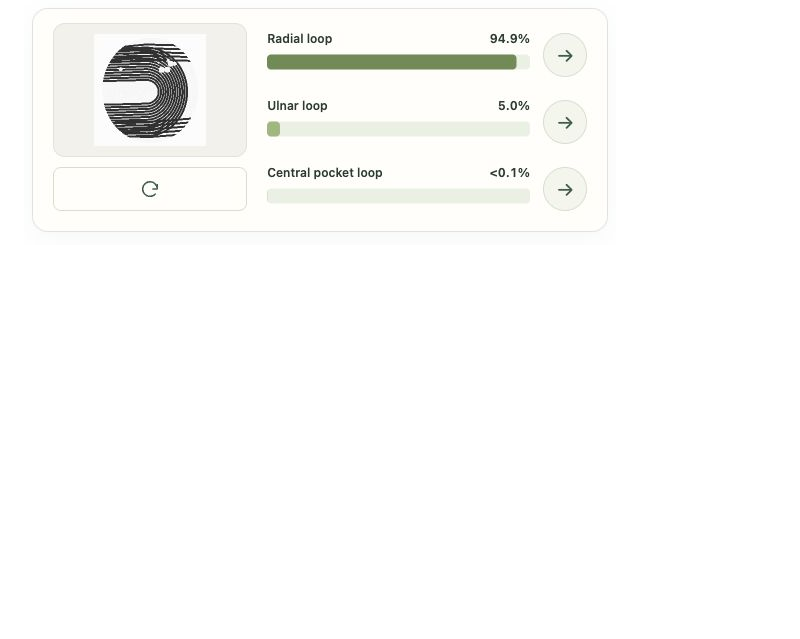
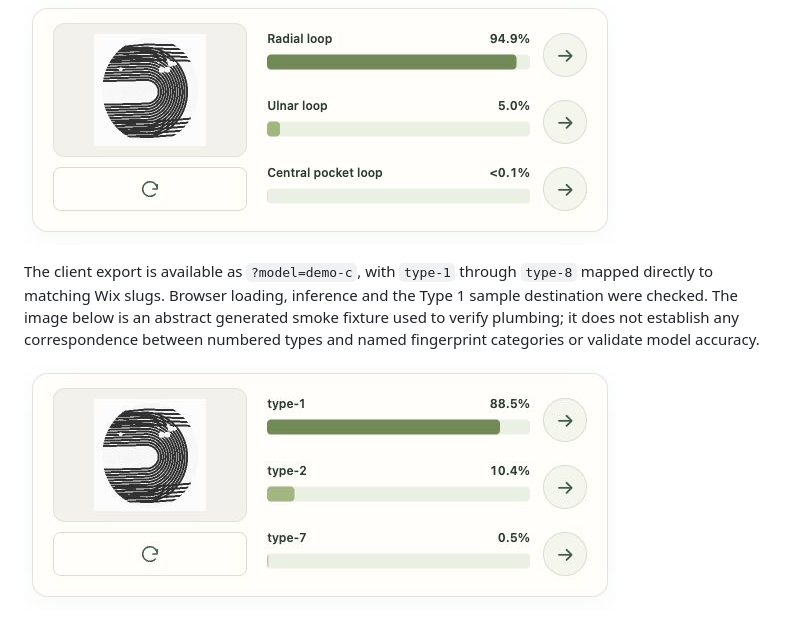
Before and after one commit to linus-bucket-apps/fingerprint-web-app-widget, a Markdown page: preview/REVIEW.md, the part around the change. Drawn GitHub-style; pictures changed too: preview/screenshots/demo-c-inference.jpg (added); blank space fills up the shorter version.

```diff
--- a/preview/REVIEW.md
+++ b/preview/REVIEW.md
@@ -65,3 +65,11 @@ Mobile unidentified sample:
 Real localhost inference with working sample arrows (generated test image):
 
 ![Local inference](screenshots/local-inference.jpg)
+
+The client export is available as `?model=demo-c`, with `type-1` through `type-8`
+mapped directly to matching Wix slugs. Browser loading, inference and the Type 1
+sample destination were checked. The image below is an abstract generated smoke
+fixture used to verify plumbing; it does not establish any correspondence between
+numbered types and named fingerprint categories or validate model accuracy.
+
+![Client model plumbing check](screenshots/demo-c-inference.jpg)
```
Also changed, not shown: README.md (+14 -7 lines), 7 other files.
